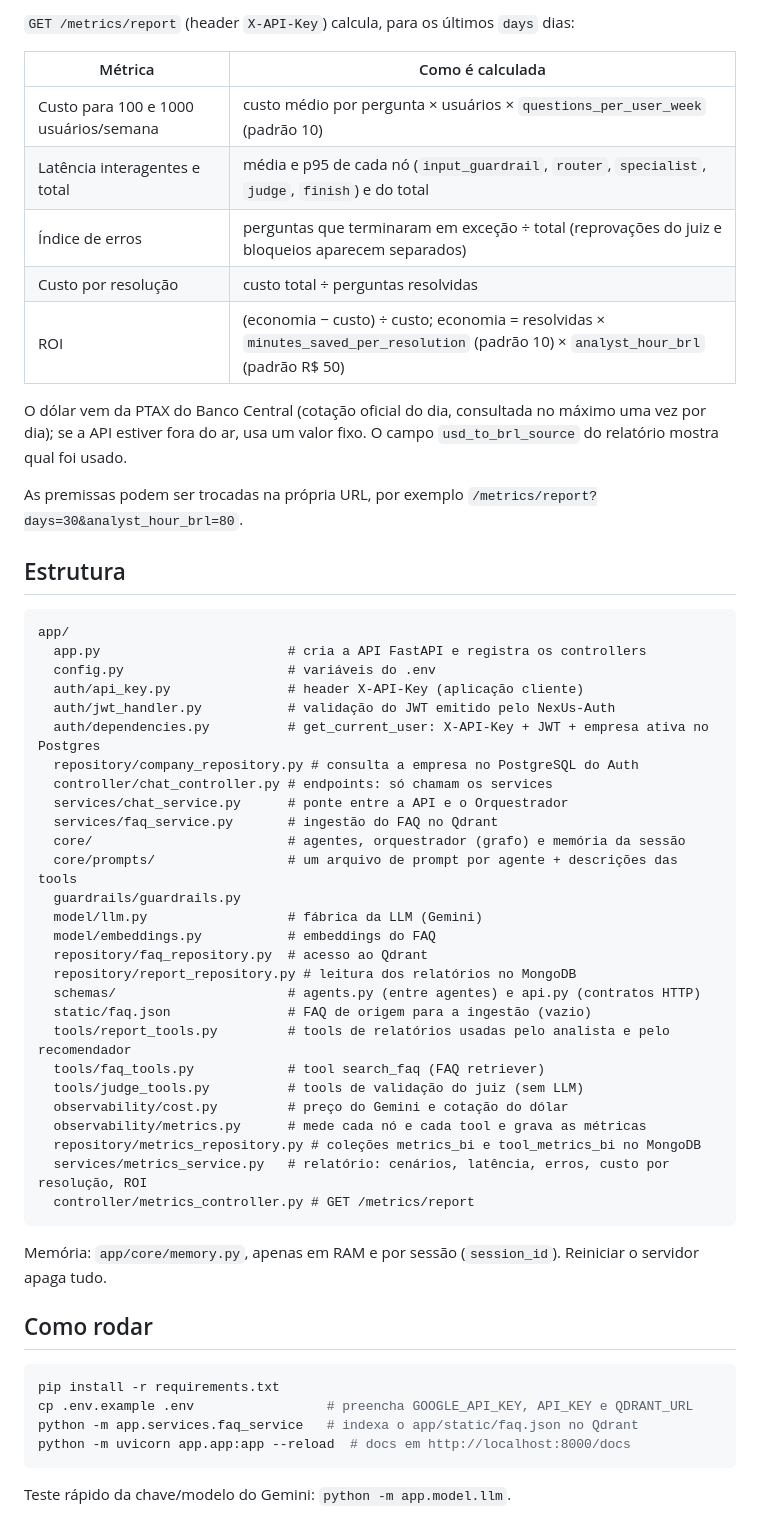
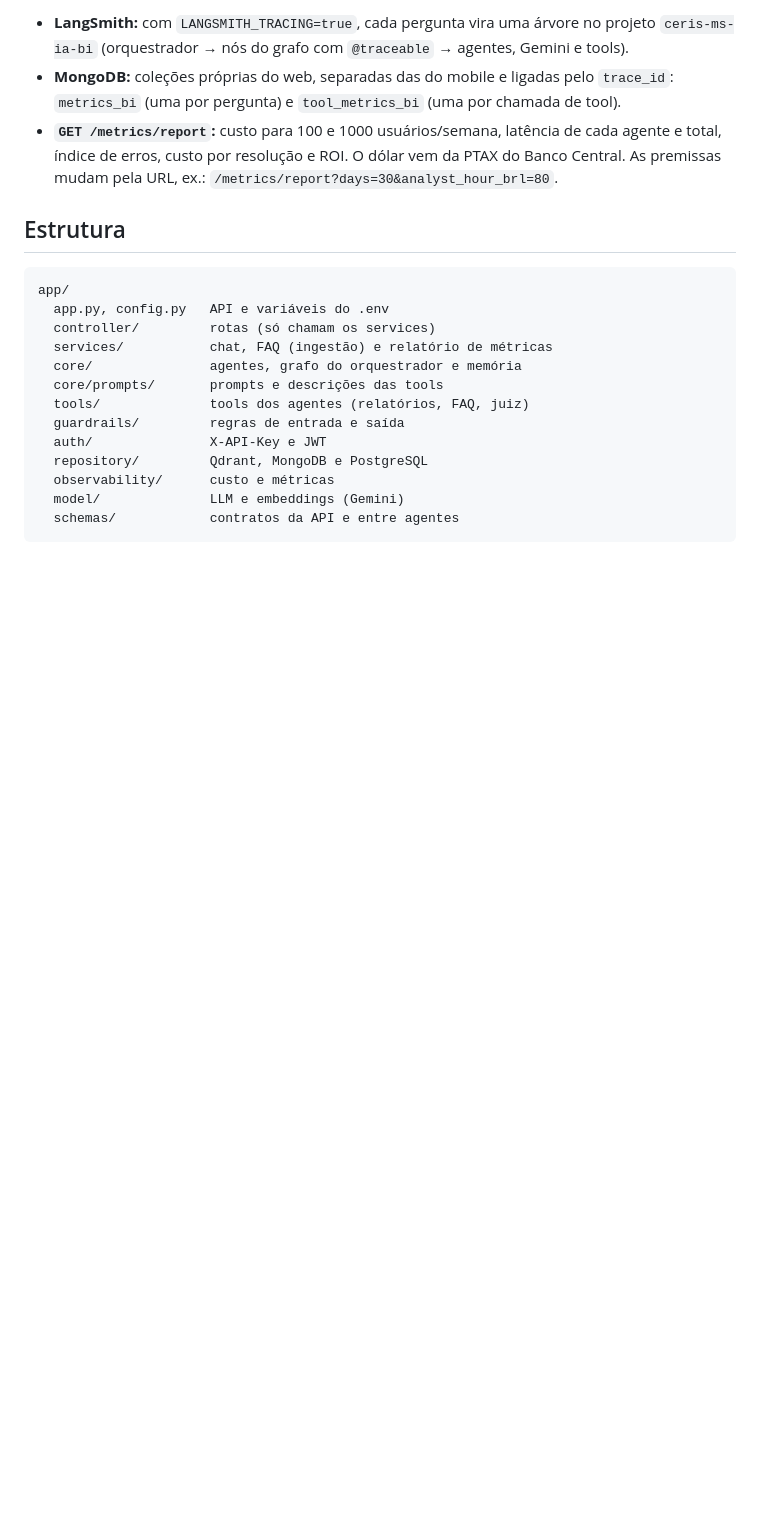
Before and after one commit to NexUs-ofc/NexUs-BI-AI, a Markdown page: README.md, the part around one of its changes. GitHub-like rendering; blank space fills up the shorter version.

Commit message:
insert new readme

````diff
--- a/README.md
+++ b/README.md
@@ -72,60 +82,25 @@ O NexUs BI (web) grava as métricas em coleções próprias no `db_ceris`, separ
-`GET /metrics/report` (header `X-API-Key`) calcula, para os últimos `days` dias:
-
-| Métrica | Como é calculada |
-|---|---|
-| Custo para 100 e 1000 usuários/semana | custo médio por pergunta × usuários × `questions_per_user_week` (padrão 10) |
-| Latência interagentes e total | média e p95 de cada nó (`input_guardrail`, `router`, `specialist`, `judge`, `finish`) e do total |
-| Índice de erros | perguntas que terminaram em exceção ÷ total (reprovações do juiz e bloqueios aparecem separados) |
-| Custo por resolução | custo total ÷ perguntas resolvidas |
-| ROI | (economia − custo) ÷ custo; economia = resolvidas × `minutes_saved_per_resolution` (padrão 10) × `analyst_hour_brl` (padrão R$ 50) |
-
-O dólar vem da PTAX do Banco Central (cotação oficial do dia, consultada no máximo uma vez por dia); se a
-API estiver fora do ar, usa um valor fixo. O campo `usd_to_brl_source` do relatório mostra qual foi usado.
-
-As premissas podem ser trocadas na própria URL, por exemplo `/metrics/report?days=30&analyst_hour_brl=80`.
+- **LangSmith:** com `LANGSMITH_TRACING=true`, cada pergunta vira uma árvore no projeto `ceris-ms-ia-bi`
+  (orquestrador → nós do grafo com `@traceable` → agentes, Gemini e tools).
+- **MongoDB:** coleções próprias do web, separadas das do mobile e ligadas pelo `trace_id`:
+  `metrics_bi` (uma por pergunta) e `tool_metrics_bi` (uma por chamada de tool).
+- **`GET /metrics/report`:** custo para 100 e 1000 usuários/semana, latência de cada agente e total, índice de
+  erros, custo por resolução e ROI. O dólar vem da PTAX do Banco Central. As premissas mudam pela URL, ex.:
+  `/metrics/report?days=30&analyst_hour_brl=80`.
 
 ## Estrutura
 
 ```
 app/
-  app.py                        # cria a API FastAPI e registra os controllers
-  config.py                     # variáveis do .env
-  auth/api_key.py               # header X-API-Key (aplicação cliente)
-  auth/jwt_handler.py           # validação do JWT emitido pelo NexUs-Auth
-  auth/dependencies.py          # get_current_user: X-API-Key + JWT + empresa ativa no Postgres
-  repository/company_repository.py # consulta a empresa no PostgreSQL do Auth
-  controller/chat_controller.py # endpoints: só chamam os services
-  services/chat_service.py      # ponte entre a API e o Orquestrador
-  services/faq_service.py       # ingestão do FAQ no Qdrant
-  core/                         # agentes, orquestrador (grafo) e memória da sessão
-  core/prompts/                 # um arquivo de prompt por agente + descrições das tools
-  guardrails/guardrails.py
-  model/llm.py                  # fábrica da LLM (Gemini)
-  model/embeddings.py           # embeddings do FAQ
-  repository/faq_repository.py  # acesso ao Qdrant
-  repository/report_repository.py # leitura dos relatórios no MongoDB
-  schemas/                      # agents.py (entre agentes) e api.py (contratos HTTP)
-  static/faq.json               # FAQ de origem para a ingestão (vazio)
-  tools/report_tools.py         # tools de relatórios usadas pelo analista e pelo recomendador
-  tools/faq_tools.py            # tool search_faq (FAQ retriever)
-  tools/judge_tools.py          # tools de validação do juiz (sem LLM)
-  observability/cost.py         # preço do Gemini e cotação do dólar
-  observability/metrics.py      # mede cada nó e cada tool e grava as métricas
-  repository/metrics_repository.py # coleções metrics_bi e tool_metrics_bi no MongoDB
-  services/metrics_service.py   # relatório: cenários, latência, erros, custo por resolução, ROI
-  controller/metrics_controller.py # GET /metrics/report
+  app.py, config.py   API e variáveis do .env
+  controller/         rotas (só chamam os services)
+  services/           chat, FAQ (ingestão) e relatório de métricas
+  core/               agentes, grafo do orquestrador e memória
+  core/prompts/       prompts e descrições das tools
+  tools/              tools dos agentes (relatórios, FAQ, juiz)
+  guardrails/         regras de entrada e saída
+  auth/               X-API-Key e JWT
+  repository/         Qdrant, MongoDB e PostgreSQL
+  observability/      custo e métricas
+  model/              LLM e embeddings (Gemini)
+  schemas/            contratos da API e entre agentes
 ```
-
-Memória: `app/core/memory.py`, apenas em RAM e por sessão (`session_id`). Reiniciar o servidor apaga tudo.
-
-## Como rodar
-
-```bash
-pip install -r requirements.txt
-cp .env.example .env                 # preencha GOOGLE_API_KEY, API_KEY e QDRANT_URL
-python -m app.services.faq_service   # indexa o app/static/faq.json no Qdrant
-python -m uvicorn app.app:app --reload  # docs em http://localhost:8000/docs
-```
-
-Teste rápido da chave/modelo do Gemini: `python -m app.model.llm`.
-
````
Also changed, not shown: other parts of README.md (+71 -115 lines).
